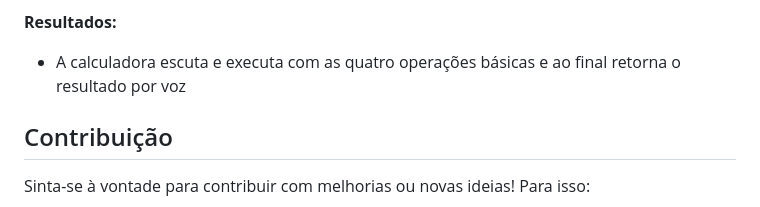
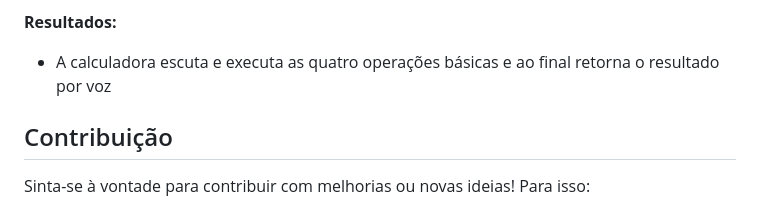
Before and after one commit to Lucas-Fonseca-UNDB/UNDB, a Markdown page: README.md, the part around the change. Rendered like a GitHub page.

```diff
--- a/README.md
+++ b/README.md
@@ -79,7 +79,7 @@
     </ul>
     <p><strong>Resultados:</strong></p>
     <ul>
-        <li>A calculadora escuta e executa com as quatro operações básicas e ao final retorna o resultado por voz</li>
+        <li>A calculadora escuta e executa as quatro operações básicas e ao final retorna o resultado por voz</li>
     </ul>
     <h2>Contribuição</h2>
     <p>Sinta-se à vontade para contribuir com melhorias ou novas ideias! Para isso:</p>
```
